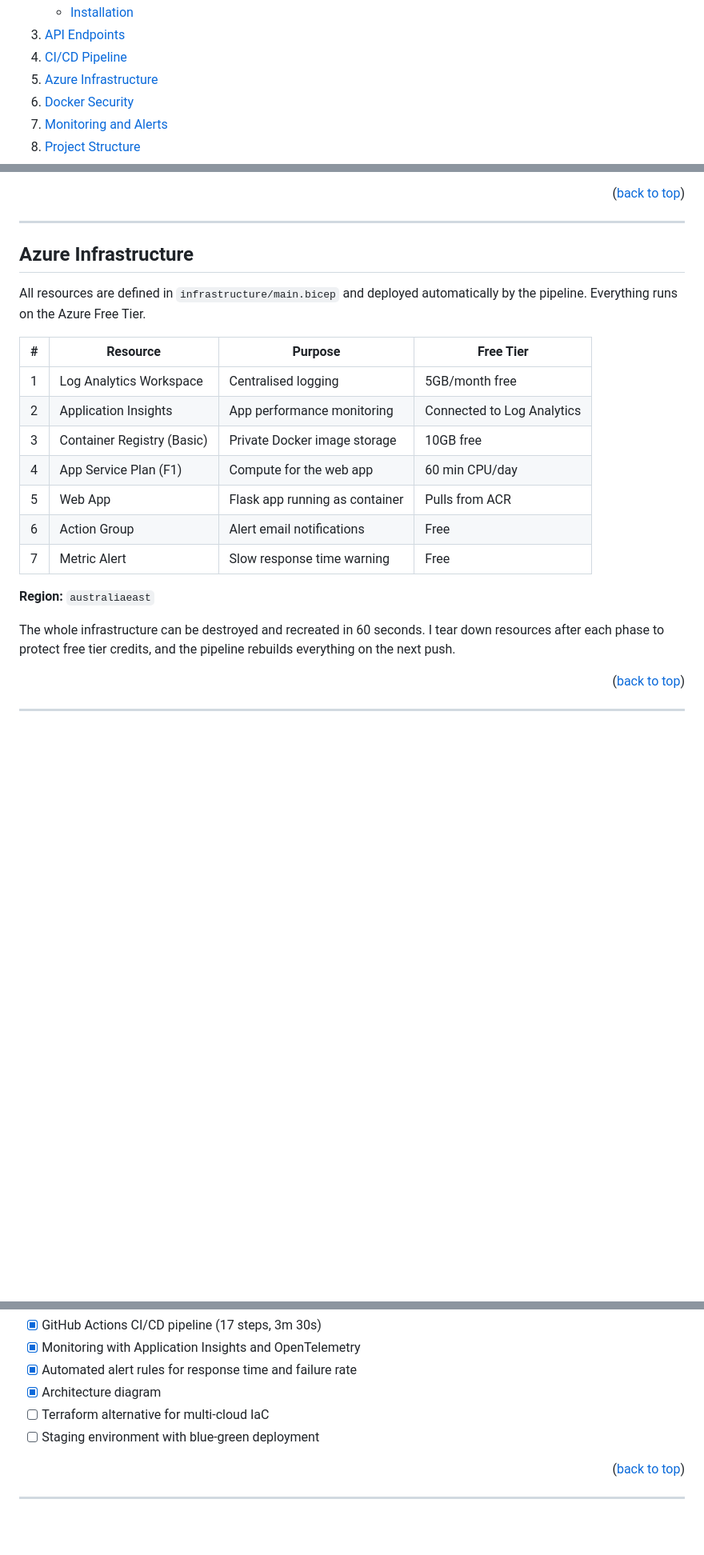
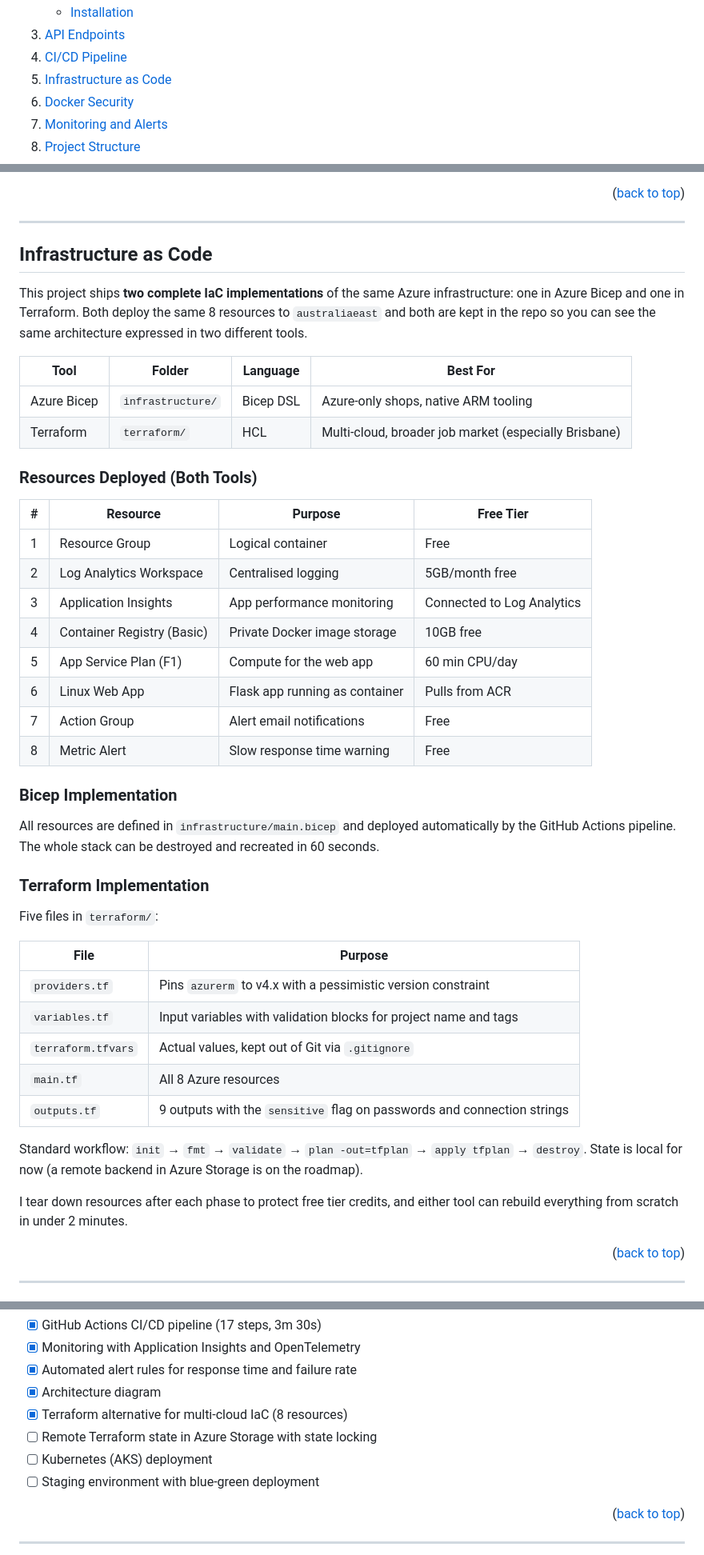
Before and after one commit to claryzw/azure-devops-pipeline, a Markdown page: README.md, 3 parts joined by grey strips. Shown at 80% size. Drawn GitHub-style; folded sections open; blank space fills up the shorter version.

```diff
--- a/README.md
+++ b/README.md
@@ -47,7 +48,7 @@
     </li>
     <li><a href="#api-endpoints">API Endpoints</a></li>
     <li><a href="#cicd-pipeline">CI/CD Pipeline</a></li>
-    <li><a href="#azure-infrastructure">Azure Infrastructure</a></li>
+    <li><a href="#infrastructure-as-code">Infrastructure as Code</a></li>
     <li><a href="#docker-security">Docker Security</a></li>
     <li><a href="#monitoring-and-alerts">Monitoring and Alerts</a></li>
     <li><a href="#project-structure">Project Structure</a></li>
@@ -195,24 +198,48 @@ The service principal has the Contributor role scoped only to the `devops-pipeli
 
 ---
 
-<!-- AZURE INFRASTRUCTURE -->
-## Azure Infrastructure
+<!-- INFRASTRUCTURE AS CODE -->
+## Infrastructure as Code
 
-All resources are defined in `infrastructure/main.bicep` and deployed automatically by the pipeline. Everything runs on the Azure Free Tier.
+This project ships **two complete IaC implementations** of the same Azure infrastructure: one in Azure Bicep and one in Terraform. Both deploy the same 8 resources to `australiaeast` and both are kept in the repo so you can see the same architecture expressed in two different tools.
+
+| Tool | Folder | Language | Best For |
+|---|---|---|---|
+| Azure Bicep | `infrastructure/` | Bicep DSL | Azure-only shops, native ARM tooling |
+| Terraform | `terraform/` | HCL | Multi-cloud, broader job market (especially Brisbane) |
+
+### Resources Deployed (Both Tools)
 
 | # | Resource | Purpose | Free Tier |
 |---|---|---|---|
-| 1 | Log Analytics Workspace | Centralised logging | 5GB/month free |
-| 2 | Application Insights | App performance monitoring | Connected to Log Analytics |
-| 3 | Container Registry (Basic) | Private Docker image storage | 10GB free |
-| 4 | App Service Plan (F1) | Compute for the web app | 60 min CPU/day |
-| 5 | Web App | Flask app running as container | Pulls from ACR |
-| 6 | Action Group | Alert email notifications | Free |
-| 7 | Metric Alert | Slow response time warning | Free |
+| 1 | Resource Group | Logical container | Free |
+| 2 | Log Analytics Workspace | Centralised logging | 5GB/month free |
+| 3 | Application Insights | App performance monitoring | Connected to Log Analytics |
+| 4 | Container Registry (Basic) | Private Docker image storage | 10GB free |
+| 5 | App Service Plan (F1) | Compute for the web app | 60 min CPU/day |
+| 6 | Linux Web App | Flask app running as container | Pulls from ACR |
+| 7 | Action Group | Alert email notifications | Free |
+| 8 | Metric Alert | Slow response time warning | Free |
 
-**Region:** `australiaeast`
+### Bicep Implementation
 
-The whole infrastructure can be destroyed and recreated in 60 seconds. I tear down resources after each phase to protect free tier credits, and the pipeline rebuilds everything on the next push.
+All resources are defined in `infrastructure/main.bicep` and deployed automatically by the GitHub Actions pipeline. The whole stack can be destroyed and recreated in 60 seconds.
+
+### Terraform Implementation
+
+Five files in `terraform/`:
+
+| File | Purpose |
+|---|---|
+| `providers.tf` | Pins `azurerm` to v4.x with a pessimistic version constraint |
+| `variables.tf` | Input variables with validation blocks for project name and tags |
+| `terraform.tfvars` | Actual values, kept out of Git via `.gitignore` |
+| `main.tf` | All 8 Azure resources |
+| `outputs.tf` | 9 outputs with the `sensitive` flag on passwords and connection strings |
+
+Standard workflow: `init` → `fmt` → `validate` → `plan -out=tfplan` → `apply tfplan` → `destroy`. State is local for now (a remote backend in Azure Storage is on the roadmap).
+
+I tear down resources after each phase to protect free tier credits, and either tool can rebuild everything from scratch in under 2 minutes.
 
 <p align="right">(<a href="#readme-top">back to top</a>)</p>
 
@@ -307,7 +342,9 @@ This project taught me that DevOps work goes well beyond writing YAML files. The
 - [x] Monitoring with Application Insights and OpenTelemetry
 - [x] Automated alert rules for response time and failure rate
 - [x] Architecture diagram
-- [ ] Terraform alternative for multi-cloud IaC
+- [x] Terraform alternative for multi-cloud IaC (8 resources)
+- [ ] Remote Terraform state in Azure Storage with state locking
+- [ ] Kubernetes (AKS) deployment
 - [ ] Staging environment with blue-green deployment
 
 <p align="right">(<a href="#readme-top">back to top</a>)</p>
```
Also changed, not shown: other parts of README.md (+34 -21 lines).
